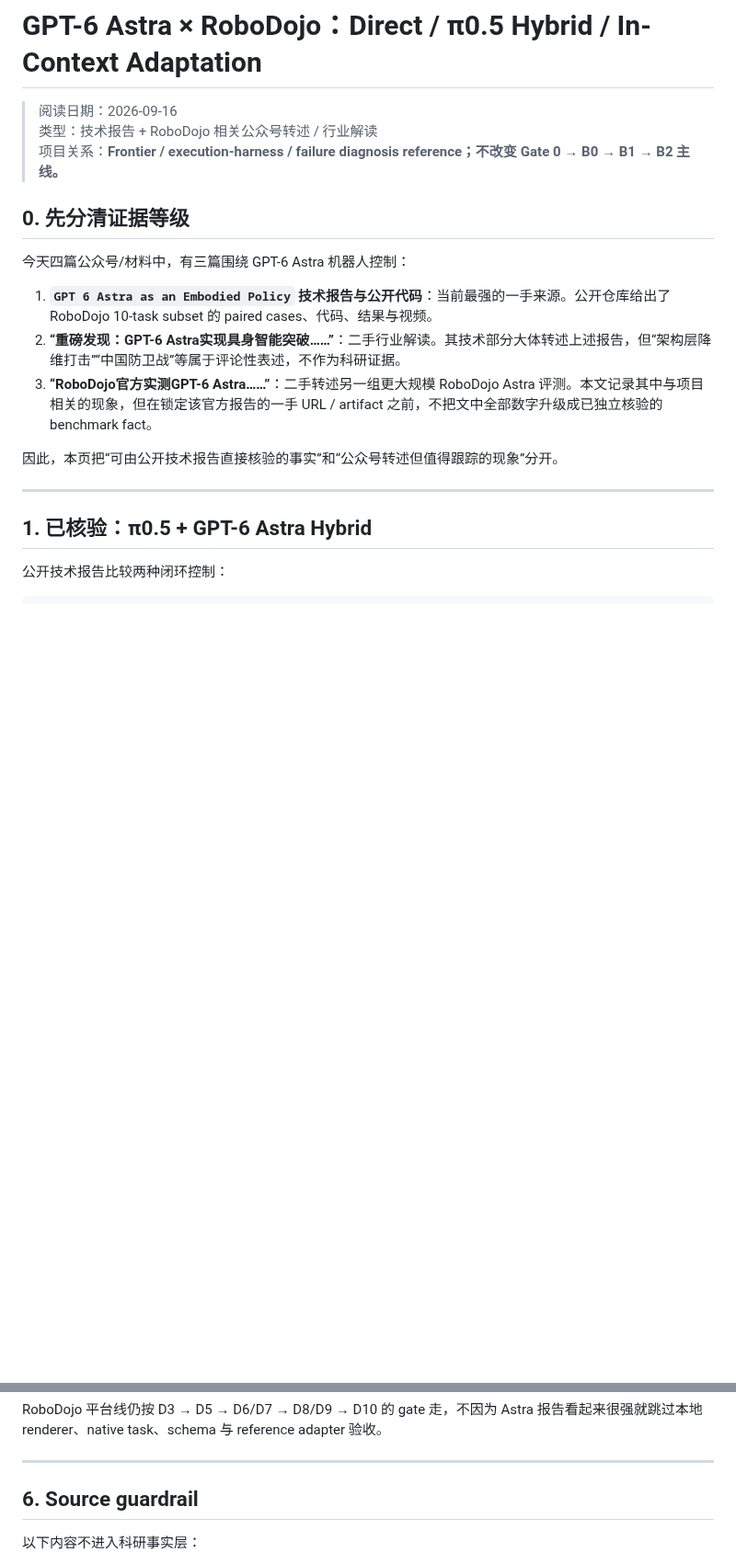
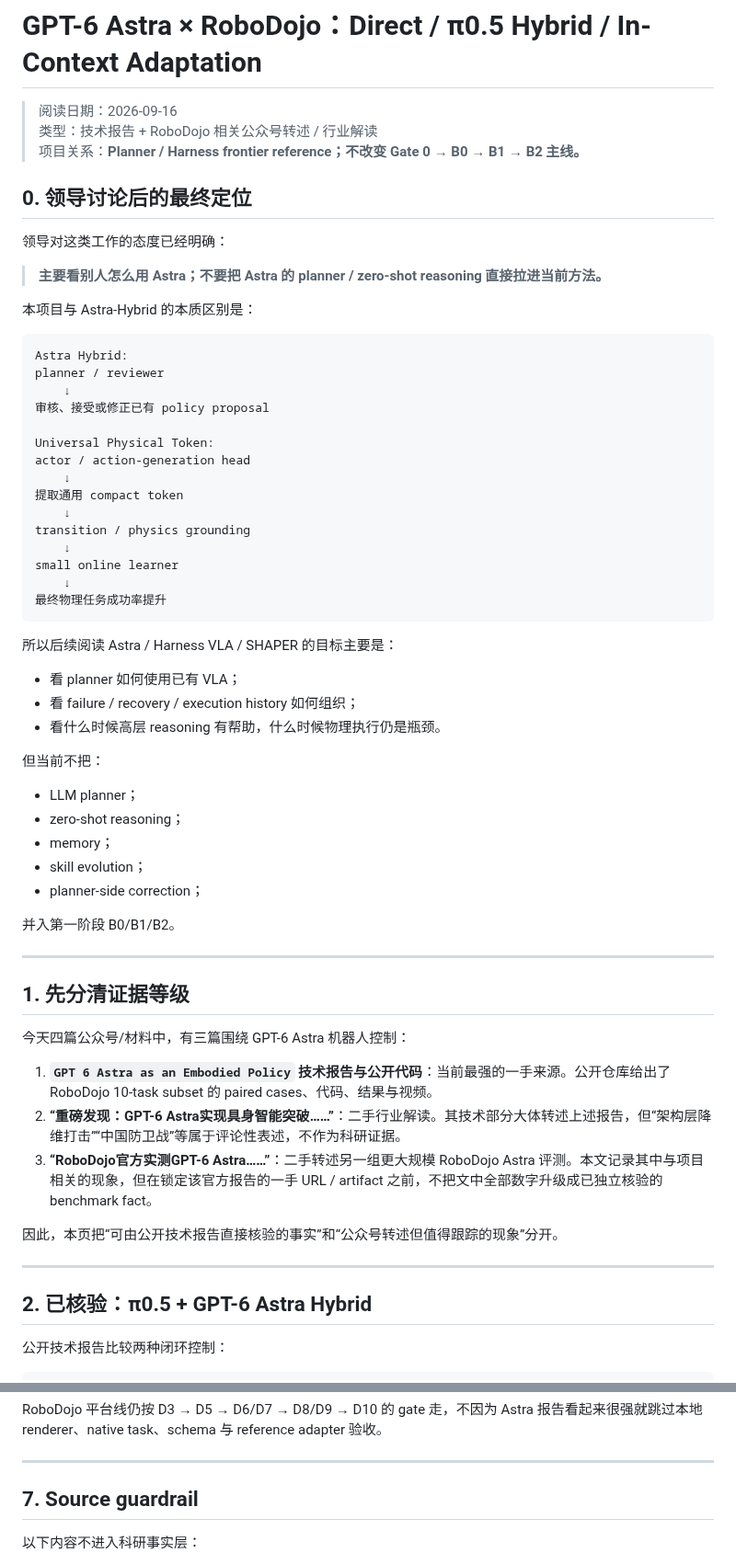
Before and after one commit to nkd-lkz/physical-self-evolution, a Markdown page: notes/astra-robodojo.md, 2 parts joined by grey strips. Shown at 92% size. Drawn GitHub-style; blank space fills up the shorter version.

````diff
--- a/notes/astra-robodojo.md
+++ b/notes/astra-robodojo.md
@@ -2,9 +2,53 @@
 
 > 阅读日期：2026-09-16
 > 类型：技术报告 + RoboDojo 相关公众号转述 / 行业解读
-> 项目关系：**Frontier / execution-harness / failure diagnosis reference；不改变 Gate 0 → B0 → B1 → B2 主线。**
+> 项目关系：**Planner / Harness frontier reference；不改变 Gate 0 → B0 → B1 → B2 主线。**
 
-## 0. 先分清证据等级
+## 0. 领导讨论后的最终定位
+
+领导对这类工作的态度已经明确：
+
+> **主要看别人怎么用 Astra；不要把 Astra 的 planner / zero-shot reasoning 直接拉进当前方法。**
+
+本项目与 Astra-Hybrid 的本质区别是：
+
+```text
+Astra Hybrid:
+planner / reviewer
+    ↓
+审核、接受或修正已有 policy proposal
+
+Universal Physical Token:
+actor / action-generation head
+    ↓
+提取通用 compact token
+    ↓
+transition / physics grounding
+    ↓
+small online learner
+    ↓
+最终物理任务成功率提升
+```
+
+所以后续阅读 Astra / Harness VLA / SHAPER 的目标主要是：
+
+- 看 planner 如何使用已有 VLA；
+- 看 failure / recovery / execution history 如何组织；
+- 看什么时候高层 reasoning 有帮助，什么时候物理执行仍是瓶颈。
+
+但当前不把：
+
+- LLM planner；
+- zero-shot reasoning；
+- memory；
+- skill evolution；
+- planner-side correction；
+
+并入第一阶段 B0/B1/B2。
+
+---
+
+## 1. 先分清证据等级
 
 今天四篇公众号/材料中，有三篇围绕 GPT-6 Astra 机器人控制：
 
@@ -16,7 +60,7 @@
 
 ---
 
-## 1. 已核验：π0.5 + GPT-6 Astra Hybrid
+## 2. 已核验：π0.5 + GPT-6 Astra Hybrid
 
 公开技术报告比较两种闭环控制：
 
@@ -225,7 +273,7 @@ RoboDojo 平台线仍按 D3 → D5 → D6/D7 → D8/D9 → D10 的 gate 走，
 
 ---
 
-## 6. Source guardrail
+## 7. Source guardrail
 
 以下内容不进入科研事实层：
 
````
Also changed, not shown: other parts of notes/astra-robodojo.md (+60 -56 lines).
